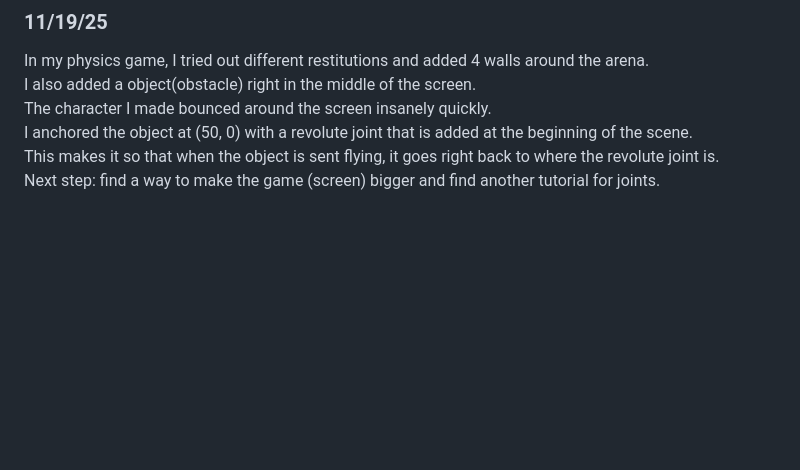
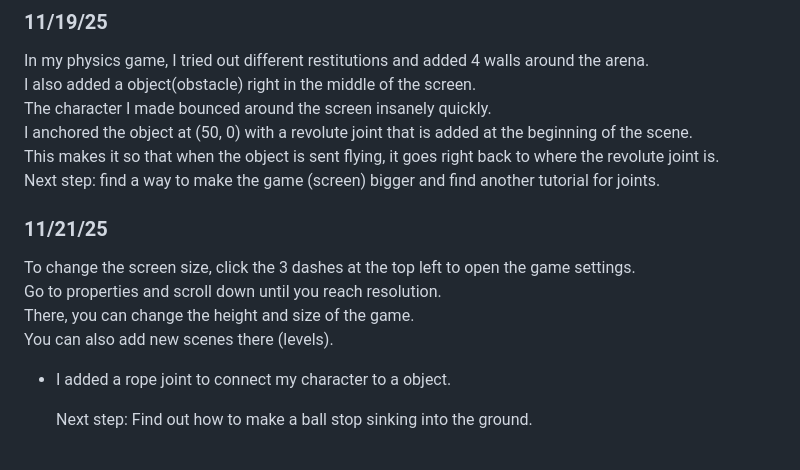
Before and after one commit to williaml4292/sep11-freedom-project, a Markdown page: tool/learning-log.md, the part around the change. Drawn GitHub-style; blank space fills up the shorter version.

Commit message:
11/21/25

```diff
--- a/tool/learning-log.md
+++ b/tool/learning-log.md
@@ -123,8 +123,14 @@ The character I made bounced around the screen insanely quickly.
 I anchored the object at (50, 0) with a revolute joint that is added at the beginning of the scene.
 This makes it so that when the object is sent flying, it goes right back to where the revolute joint is.
 Next step: find a way to make the game (screen) bigger and find another tutorial for joints.
-###
+### 11/21/25
+To change the screen size, click the 3 dashes at the top left to open the game settings.
+Go to properties and scroll down until you reach resolution.
+There, you can change the height and size of the game.
+You can also add new scenes there (levels).
+* I added a rope joint to connect my character to a object.
 
+  Next step: Find out how to make a ball stop sinking into the ground.
 ###
 
 ###
```
